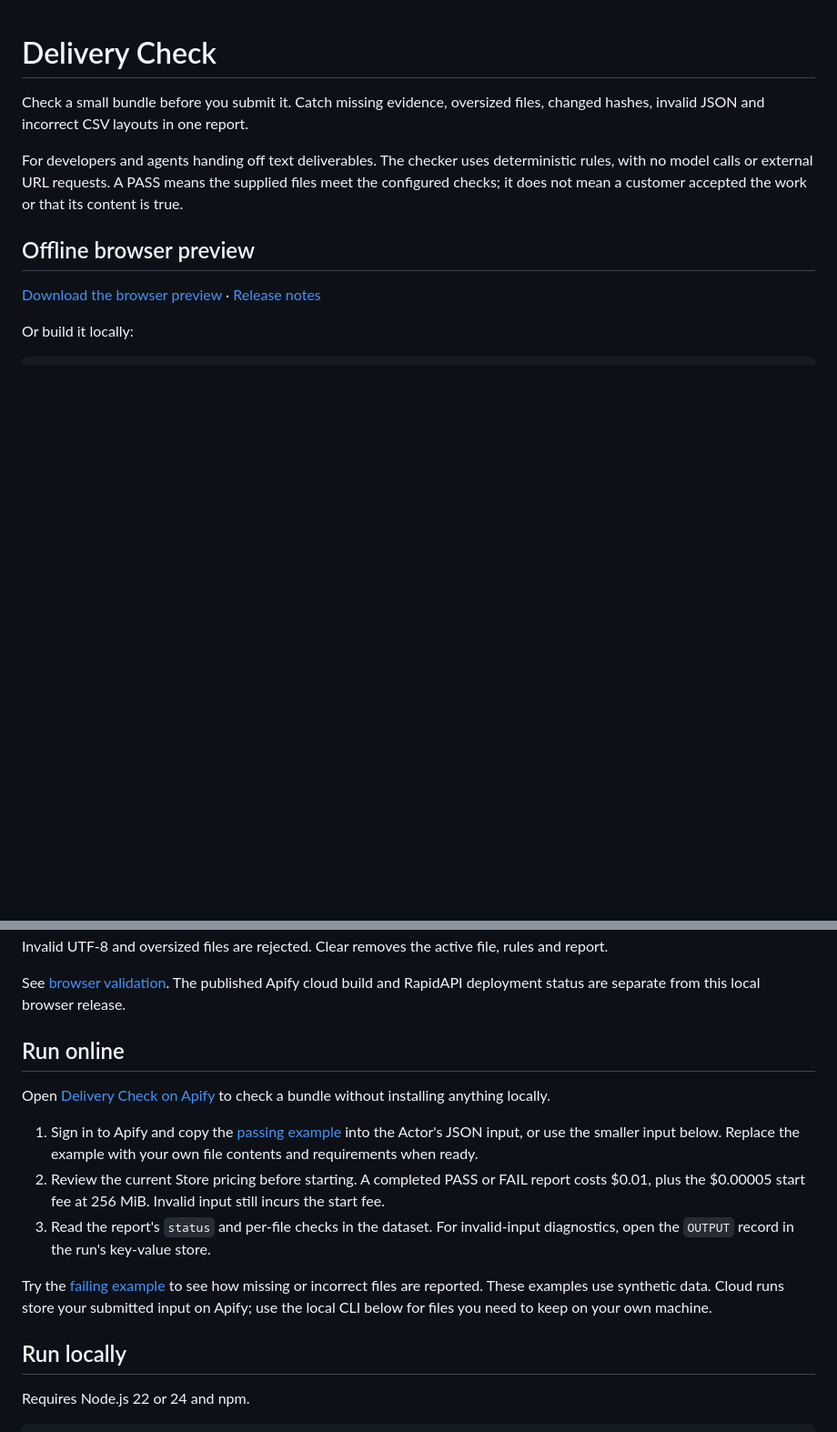
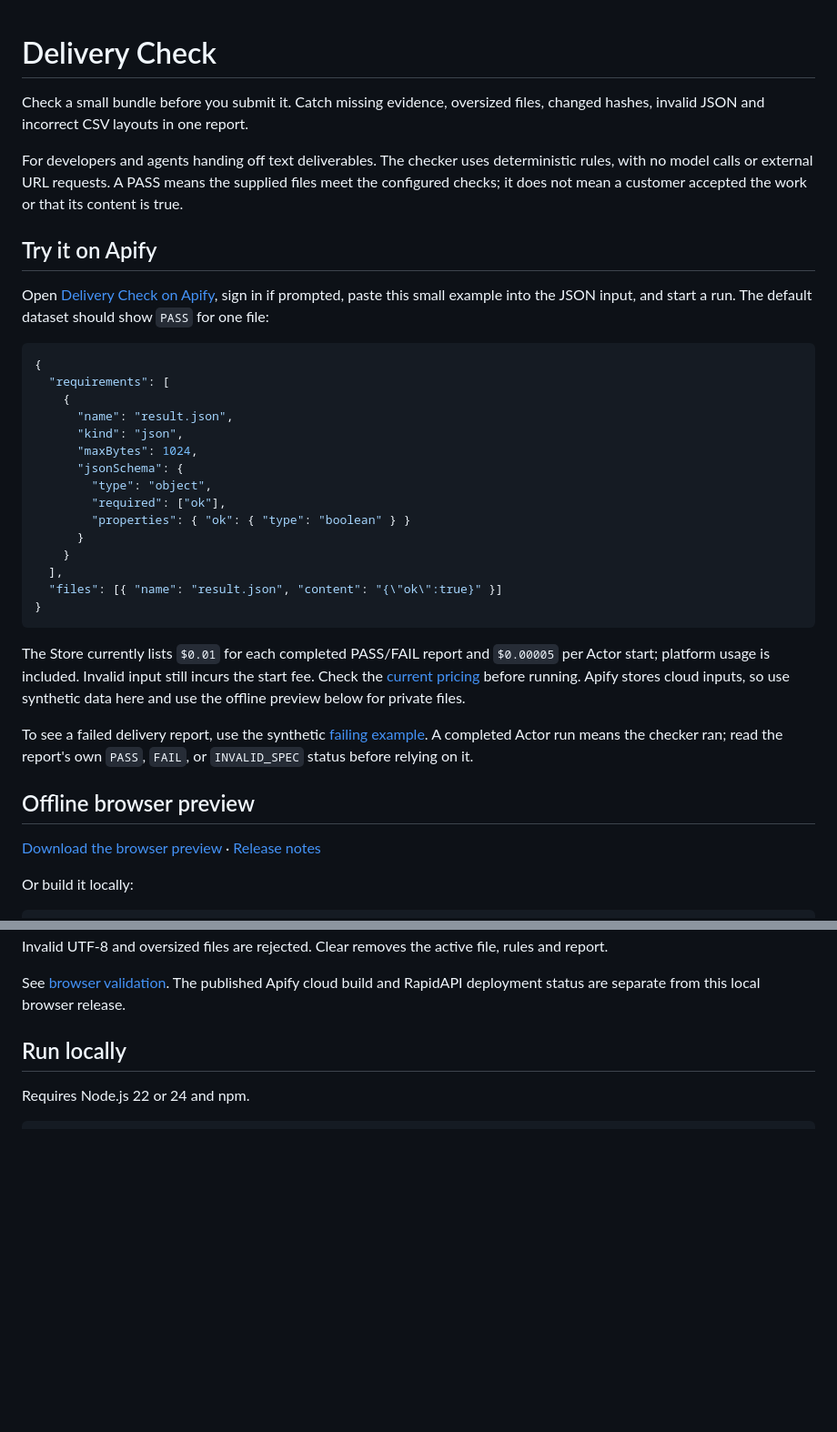
Before and after one commit to QIU-Guanzong/delivery-check, a Markdown page: README.md, 2 parts joined by grey strips. Shown at 91% size. Rendered like a GitHub page; blank space fills up the shorter version.

Commit message:
docs: add safe Apify quick-start

````diff
--- a/README.md
+++ b/README.md
@@ -3,6 +3,32 @@
 Check a small bundle before you submit it. Catch missing evidence, oversized files, changed hashes, invalid JSON and incorrect CSV layouts in one report.
 
 For developers and agents handing off text deliverables. The checker uses deterministic rules, with no model calls or external URL requests. A PASS means the supplied files meet the configured checks; it does not mean a customer accepted the work or that its content is true.
+
+## Try it on Apify
+
+Open [Delivery Check on Apify](https://apify.com/grayt/delivery-check), sign in if prompted, paste this small example into the JSON input, and start a run. The default dataset should show `PASS` for one file:
+
+```json
+{
+  "requirements": [
+    {
+      "name": "result.json",
+      "kind": "json",
+      "maxBytes": 1024,
+      "jsonSchema": {
+        "type": "object",
+        "required": ["ok"],
+        "properties": { "ok": { "type": "boolean" } }
+      }
+    }
+  ],
+  "files": [{ "name": "result.json", "content": "{\"ok\":true}" }]
+}
+```
+
+The Store currently lists `$0.01` for each completed PASS/FAIL report and `$0.00005` per Actor start; platform usage is included. Invalid input still incurs the start fee. Check the [current pricing](https://apify.com/grayt/delivery-check/pricing) before running. Apify stores cloud inputs, so use synthetic data here and use the offline preview below for private files.
+
+To see a failed delivery report, use the synthetic [failing example](examples/fail.json). A completed Actor run means the checker ran; read the report's own `PASS`, `FAIL`, or `INVALID_SPEC` status before relying on it.
 
 ## Offline browser preview
 
@@ -22,16 +48,6 @@ This preview does not detect duplicate SKUs, check CSV business-field values, ma
 All assets and license notices are embedded in the HTML. The page has no network requests or application storage; its Content Security Policy blocks connections. AJV needs local dynamic code compilation for the bounded schema subset. Loaded file bytes preserve BOM and CRLF for hashing; editing the textarea changes the working content and its fingerprint. Invalid UTF-8 and oversized files are rejected. Clear removes the active file, rules and report.
 
 See [browser validation](web/VALIDATION.md). The published Apify cloud build and RapidAPI deployment status are separate from this local browser release.
-
-## Run online
-
-Open [Delivery Check on Apify](https://apify.com/grayt/delivery-check) to check a bundle without installing anything locally.
-
-1. Sign in to Apify and copy the [passing example](examples/pass.json) into the Actor's JSON input, or use the smaller input below. Replace the example with your own file contents and requirements when ready.
-2. Review the current Store pricing before starting. A completed PASS or FAIL report costs $0.01, plus the $0.00005 start fee at 256 MiB. Invalid input still incurs the start fee.
-3. Read the report's `status` and per-file checks in the dataset. For invalid-input diagnostics, open the `OUTPUT` record in the run's key-value store.
-
-Try the [failing example](examples/fail.json) to see how missing or incorrect files are reported. These examples use synthetic data. Cloud runs store your submitted input on Apify; use the local CLI below for files you need to keep on your own machine.
 
 ## Run locally
 
````
Also changed, not shown: TEST_REPORT.md (+9 -1 lines).
